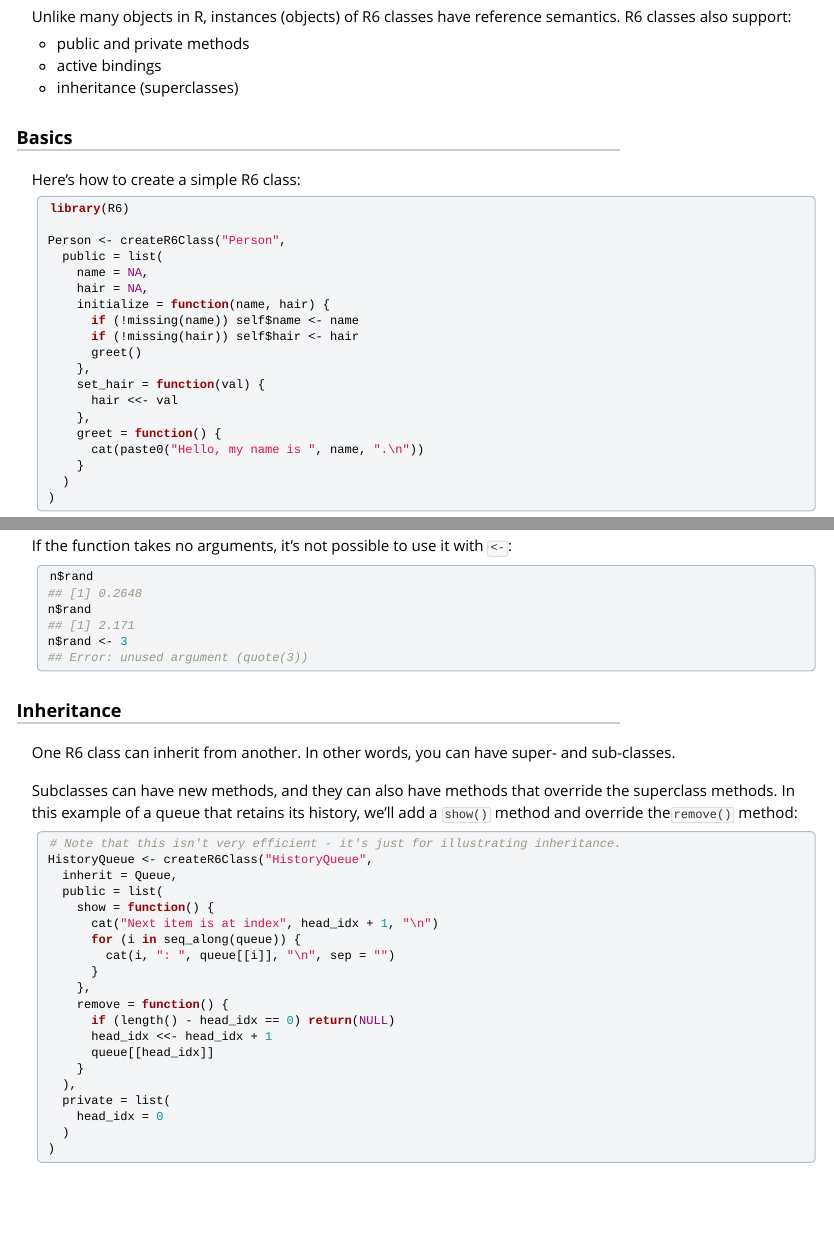
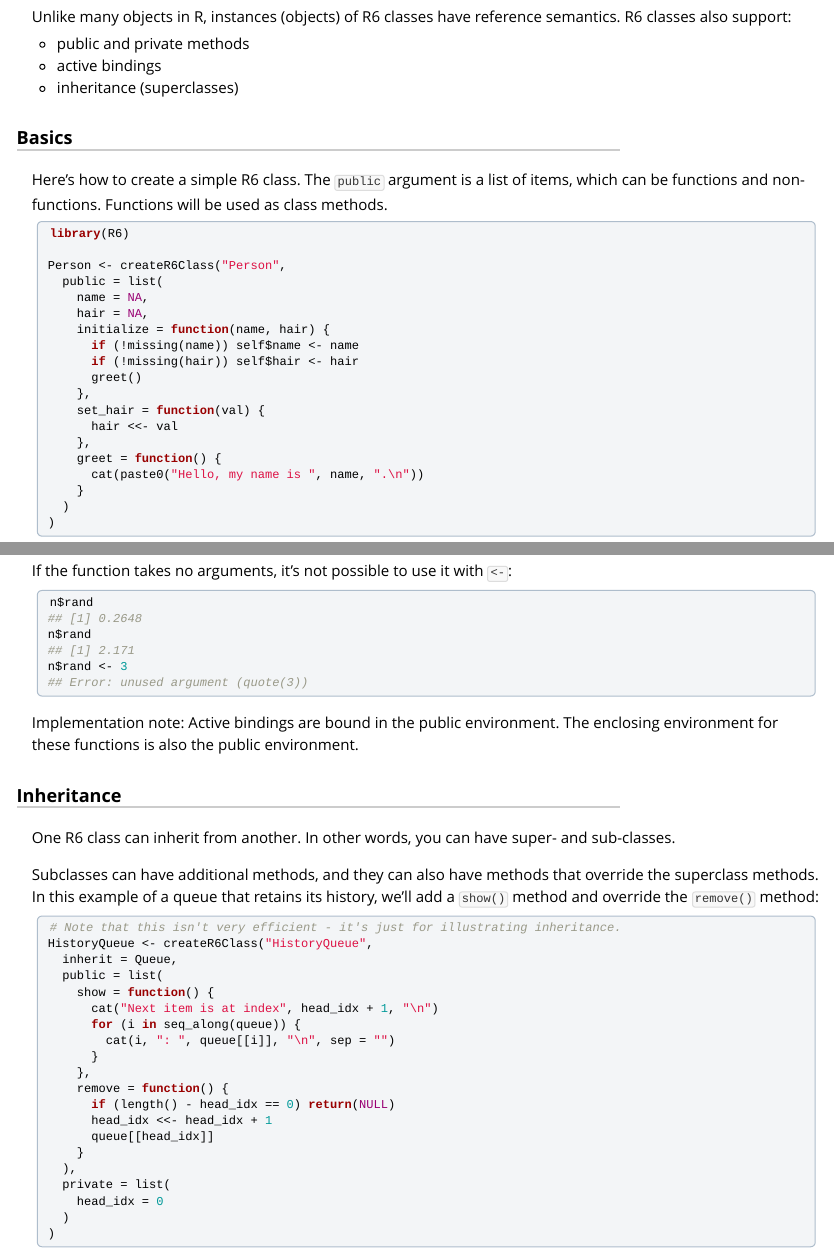
Before and after one commit to r-lib/R6, an R Markdown document (vignettes/Introduction.Rmd): the page in a window 1100 px wide, from 390 px down, and a second part further down, joined at a grey line. Rendered offline with R 4.5, knitr and Pandoc, with nearby package versions; some code elsewhere in the file could not run offline.

Commit message:
Edits to introduction vignette

````diff
--- a/vignettes/Introduction.Rmd
+++ b/vignettes/Introduction.Rmd
@@ -31,7 +31,7 @@ Unlike many objects in R, instances (objects) of R6 classes have reference seman
 
 ### Basics
 
-Here's how to create a simple R6 class:
+Here's how to create a simple R6 class. The `public` argument is a list of items, which can be functions and non-functions. Functions will be used as class methods.
 
 ```{r}
 library(R6)
@@ -204,11 +204,13 @@ n$rand <- 3
 ## Error: unused argument (quote(3))
 ```
 
+Implementation note: Active bindings are bound in the public environment. The enclosing environment for these functions is also the public environment.
+
 ### Inheritance
 
 One R6 class can inherit from another. In other words, you can have super- and sub-classes.
 
-Subclasses can have new methods, and they can also have methods that override the superclass methods. In this example of a queue that retains its history, we'll add a `show()` method and override the`remove()` method:
+Subclasses can have additional methods, and they can also have methods that override the superclass methods. In this example of a queue that retains its history, we'll add a `show()` method and override the `remove()` method:
 
 ```{r}
 # Note that this isn't very efficient - it's just for illustrating inheritance.
````
Also changed, not shown: vignettes/Introduction.Rmd (6 more changed lines).
